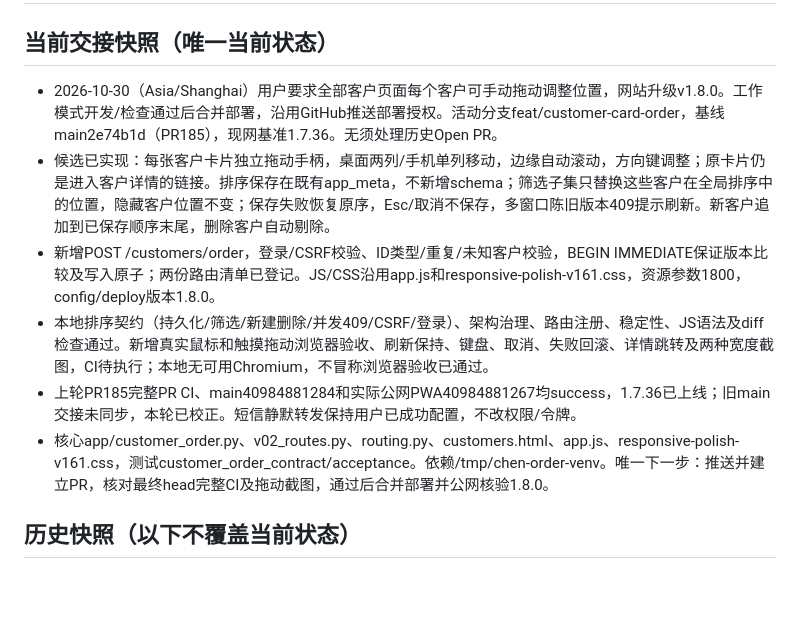
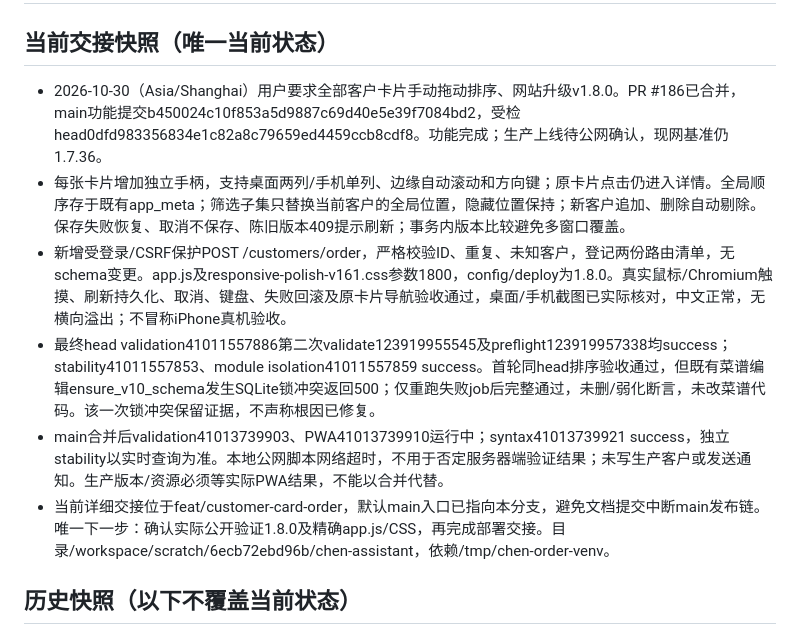
Before and after one commit to zc202302-lab/chen-assistant, a Markdown page: docs/AI_HANDOFF.md, the part around the change. GitHub-like rendering; blank space fills up the shorter version.

Commit message:
docs: record checked and merged customer ordering v1.8.0

```diff
--- a/docs/AI_HANDOFF.md
+++ b/docs/AI_HANDOFF.md
@@ -2,12 +2,12 @@
 
 ## 当前交接快照（唯一当前状态）
 
-- 2026-10-30（Asia/Shanghai）用户要求全部客户页面每个客户可手动拖动调整位置，网站升级v1.8.0。工作模式开发/检查通过后合并部署，沿用GitHub推送部署授权。活动分支feat/customer-card-order，基线main2e74b1d（PR185），现网基准1.7.36。无须处理历史Open PR。
-- 候选已实现：每张客户卡片独立拖动手柄，桌面两列/手机单列移动，边缘自动滚动，方向键调整；原卡片仍是进入客户详情的链接。排序保存在既有app_meta，不新增schema；筛选子集只替换这些客户在全局排序中的位置，隐藏客户位置不变；保存失败恢复原序，Esc/取消不保存，多窗口陈旧版本409提示刷新。新客户追加到已保存顺序末尾，删除客户自动剔除。
-- 新增POST /customers/order，登录/CSRF校验、ID类型/重复/未知客户校验，BEGIN IMMEDIATE保证版本比较及写入原子；两份路由清单已登记。JS/CSS沿用app.js和responsive-polish-v161.css，资源参数1800，config/deploy版本1.8.0。
-- 本地排序契约（持久化/筛选/新建删除/并发409/CSRF/登录）、架构治理、路由注册、稳定性、JS语法及diff检查通过。新增真实鼠标和触摸拖动浏览器验收、刷新保持、键盘、取消、失败回滚、详情跳转及两种宽度截图，CI待执行；本地无可用Chromium，不冒称浏览器验收已通过。
-- 上轮PR185完整PR CI、main40984881284和实际公网PWA40984881267均success，1.7.36已上线；旧main交接未同步，本轮已校正。短信静默转发保持用户已成功配置，不改权限/令牌。
-- 核心app/customer_order.py、v02_routes.py、routing.py、customers.html、app.js、responsive-polish-v161.css，测试customer_order_contract/acceptance。依赖/tmp/chen-order-venv。唯一下一步：推送并建立PR，核对最终head完整CI及拖动截图，通过后合并部署并公网核验1.8.0。
+- 2026-10-30（Asia/Shanghai）用户要求全部客户卡片手动拖动排序、网站升级v1.8.0。PR #186已合并，main功能提交b450024c10f853a5d9887c69d40e5e39f7084bd2，受检head0dfd983356834e1c82a8c79659ed4459ccb8cdf8。功能完成；生产上线待公网确认，现网基准仍1.7.36。
+- 每张卡片增加独立手柄，支持桌面两列/手机单列、边缘自动滚动和方向键；原卡片点击仍进入详情。全局顺序存于既有app_meta；筛选子集只替换当前客户的全局位置，隐藏位置保持；新客户追加、删除自动剔除。保存失败恢复、取消不保存、陈旧版本409提示刷新；事务内版本比较避免多窗口覆盖。
+- 新增受登录/CSRF保护POST /customers/order，严格校验ID、重复、未知客户，登记两份路由清单，无schema变更。app.js及responsive-polish-v161.css参数1800，config/deploy为1.8.0。真实鼠标/Chromium触摸、刷新持久化、取消、键盘、失败回滚及原卡片导航验收通过，桌面/手机截图已实际核对，中文正常，无横向溢出；不冒称iPhone真机验收。
+- 最终head validation41011557886第二次validate123919955545及preflight123919957338均success；stability41011557853、module isolation41011557859 success。首轮同head排序验收通过，但既有菜谱编辑ensure_v10_schema发生SQLite锁冲突返回500；仅重跑失败job后完整通过，未删/弱化断言，未改菜谱代码。该一次锁冲突保留证据，不声称根因已修复。
+- main合并后validation41013739903、PWA41013739910运行中；syntax41013739921 success，独立stability以实时查询为准。本地公网脚本网络超时，不用于否定服务器端验证结果；未写生产客户或发送通知。生产版本/资源必须等实际PWA结果，不能以合并代替。
+- 当前详细交接位于feat/customer-card-order，默认main入口已指向本分支，避免文档提交中断main发布链。唯一下一步：确认实际公开验证1.8.0及精确app.js/CSS，再完成部署交接。目录/workspace/scratch/6ecb72ebd96b/chen-assistant，依赖/tmp/chen-order-venv。
 
 ## 历史快照（以下不覆盖当前状态）
 
```
Also changed, not shown: docs/PROJECT_CONTEXT.md (+6 -6 lines).
